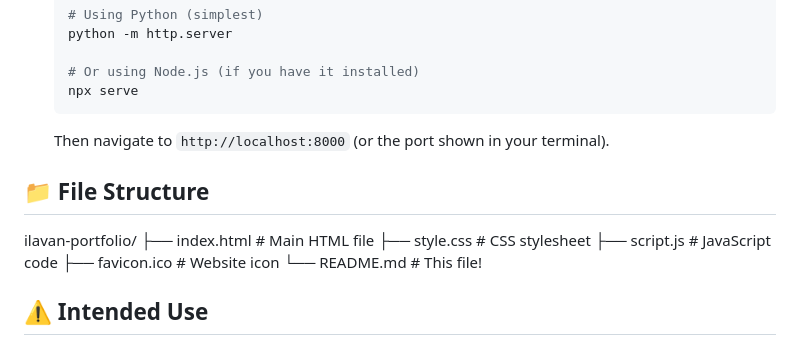
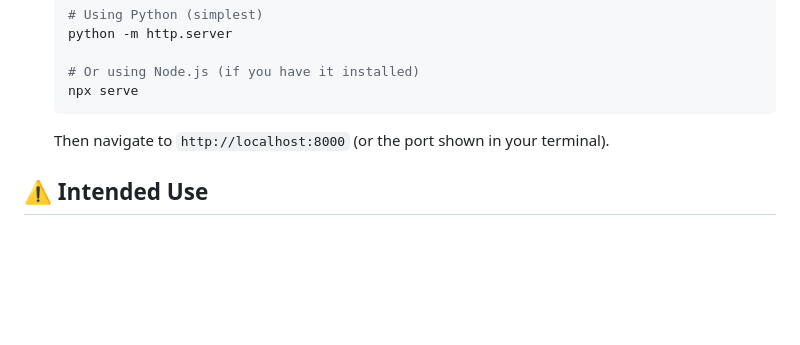
Before and after one commit to lavan-b/ilavan, a Markdown page: README.md, the part around one of its changes. Rendered like a GitHub page; blank space fills up the shorter version.

Commit message:
final or idk!!

```diff
--- a/README.md
+++ b/README.md
@@ -41,15 +41,6 @@ Behold! My meticulously crafted personal portfolio, showcasing my web developmen
 
     Then navigate to `http://localhost:8000` (or the port shown in your terminal).
 
-## 📁 File Structure
-
-ilavan-portfolio/
-├── index.html # Main HTML file
-├── style.css # CSS stylesheet
-├── script.js # JavaScript code
-├── favicon.ico # Website icon
-└── README.md # This file!
-
 ## ⚠️ Intended Use
 
 This code is primarily intended as a showcase of my skills and style. I'm sharing it for educational purposes and inspiration.  I kindly request that you refrain from directly copying or reusing significant portions of this code in your own projects without substantial modification. Feel free to adapt ideas and concepts, but please ensure that your work is original and reflects your own creative efforts.
```
Also changed, not shown: other parts of README.md (+0 -1 lines).
